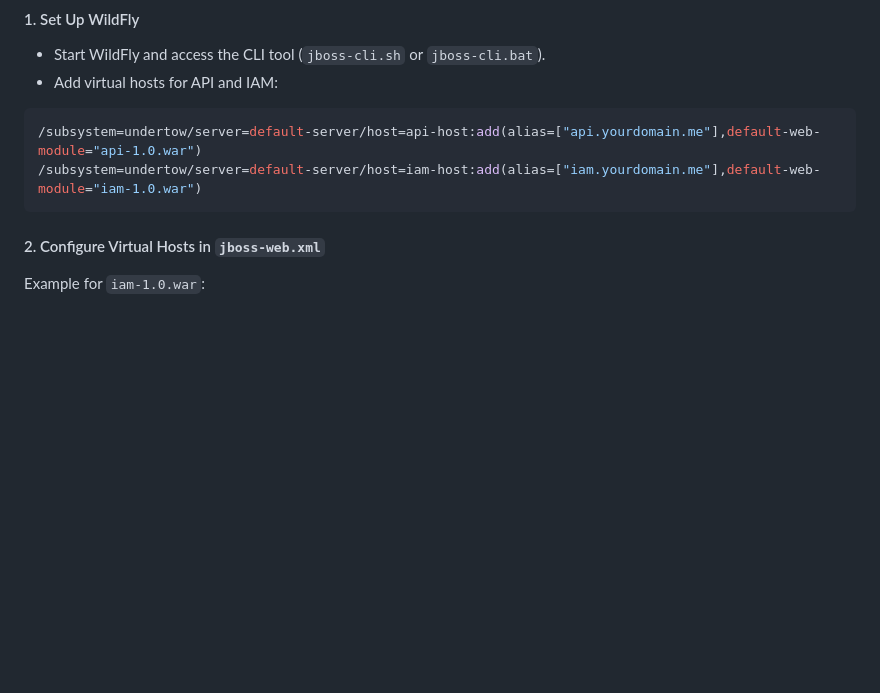
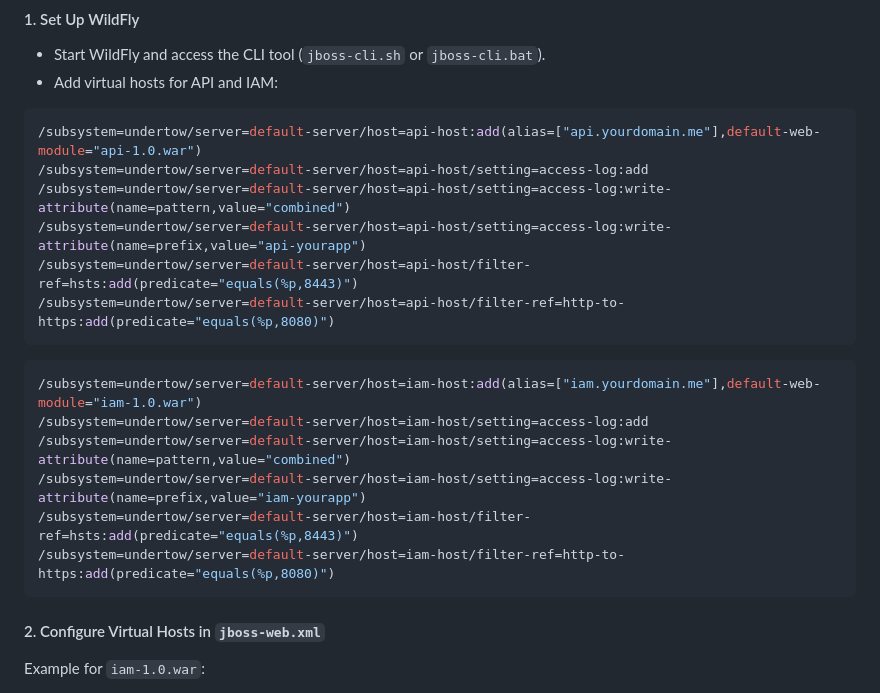
Before and after one commit to AnasBenAmor10/Smart_House_Monitoring_System, a Markdown page: README.md, the part around the change printed below. GitHub-like rendering; blank space fills up the shorter version.

````diff
--- a/README.md
+++ b/README.md
@@ -49,7 +49,19 @@ In today’s interconnected world, the concept of a “smart house” has gained
 
 ```bash
 /subsystem=undertow/server=default-server/host=api-host:add(alias=["api.yourdomain.me"],default-web-module="api-1.0.war")
+/subsystem=undertow/server=default-server/host=api-host/setting=access-log:add
+/subsystem=undertow/server=default-server/host=api-host/setting=access-log:write-attribute(name=pattern,value="combined")
+/subsystem=undertow/server=default-server/host=api-host/setting=access-log:write-attribute(name=prefix,value="api-yourapp")
+/subsystem=undertow/server=default-server/host=api-host/filter-ref=hsts:add(predicate="equals(%p,8443)")
+/subsystem=undertow/server=default-server/host=api-host/filter-ref=http-to-https:add(predicate="equals(%p,8080)")
+```
+```bash
 /subsystem=undertow/server=default-server/host=iam-host:add(alias=["iam.yourdomain.me"],default-web-module="iam-1.0.war")
+/subsystem=undertow/server=default-server/host=iam-host/setting=access-log:add
+/subsystem=undertow/server=default-server/host=iam-host/setting=access-log:write-attribute(name=pattern,value="combined")
+/subsystem=undertow/server=default-server/host=iam-host/setting=access-log:write-attribute(name=prefix,value="iam-yourapp")
+/subsystem=undertow/server=default-server/host=iam-host/filter-ref=hsts:add(predicate="equals(%p,8443)")
+/subsystem=undertow/server=default-server/host=iam-host/filter-ref=http-to-https:add(predicate="equals(%p,8080)")
 ```
 
 #### 2. Configure Virtual Hosts in `jboss-web.xml`
````
Also changed, not shown: other parts of README.md (+23 -0 lines).
